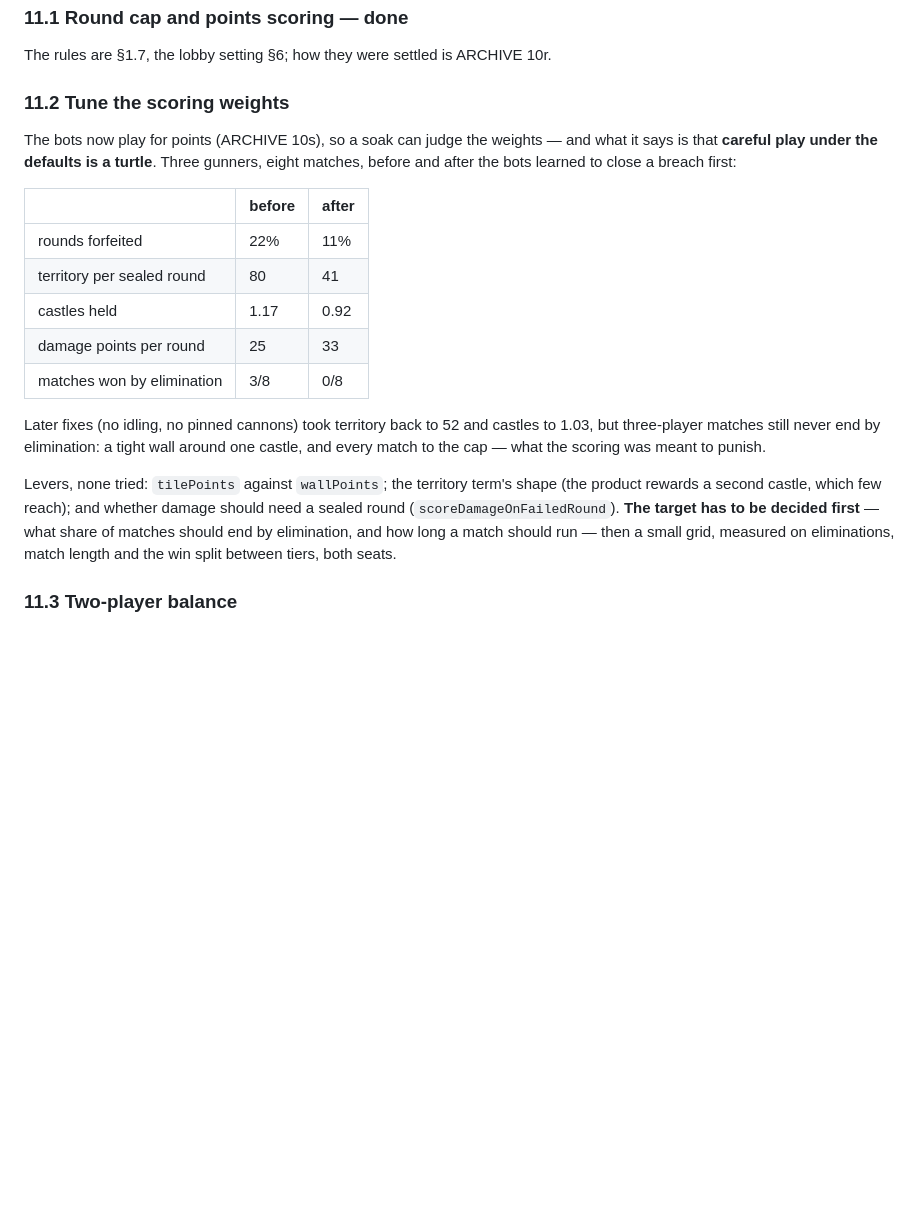
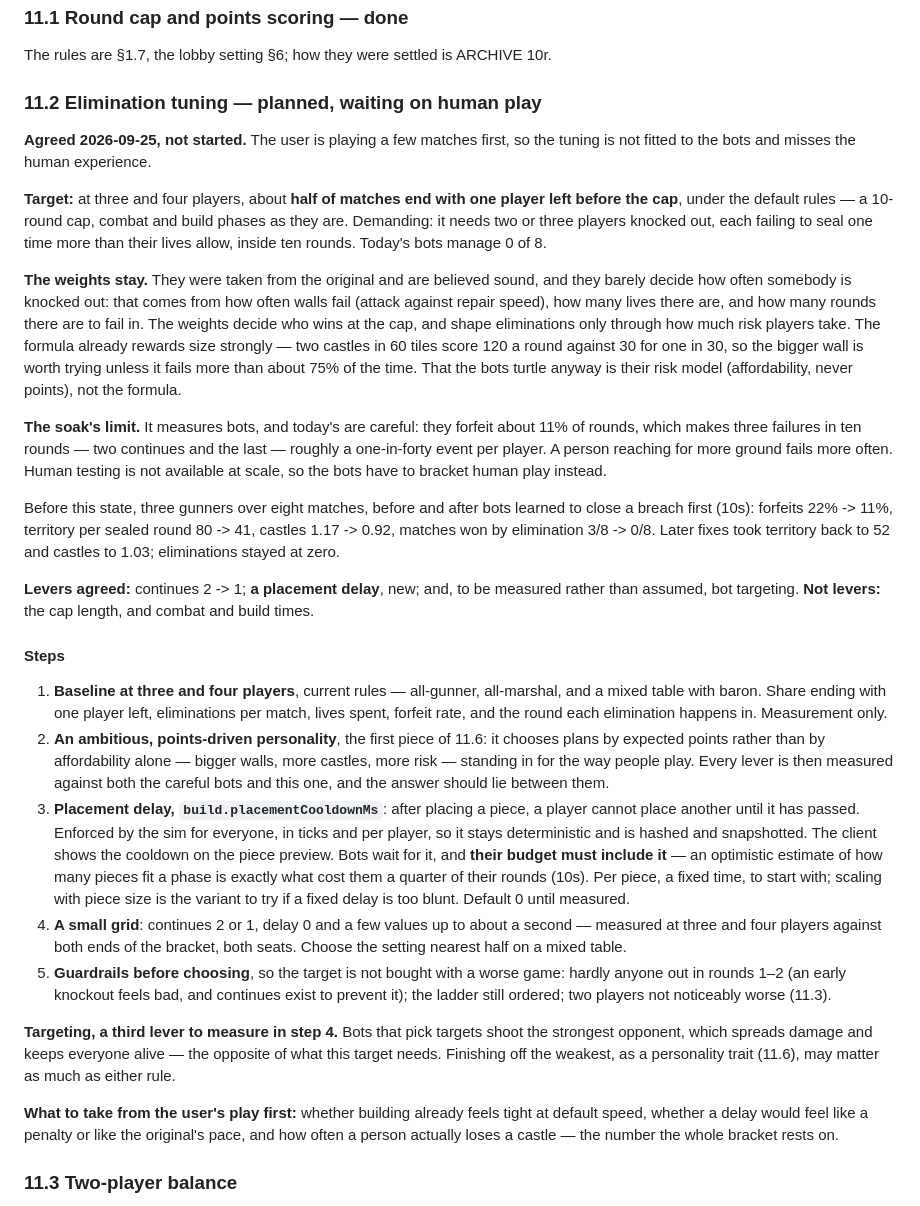
Before and after one commit to Thomarius/RampartRemake, a Markdown page: docs/PLAN.md, the part around the change. GitHub-like rendering; blank space fills up the shorter version.

Commit message:
Plan elimination tuning, to wait on human play
Agreed in discussion and deliberately not started: the user is playing a few matches
first, so the tuning is not fitted to the bots at the expense of how the game feels to a
person.

The target is that about half of three- and four-player matches end with one player left
before the cap, under the default ten rounds and the current phase times. The weights
stay — they come from the original and barely decide how often anyone is knocked out;
the formula already rewards size strongly, and that bots turtle anyway is their risk
model, not the formula. The agreed levers are one continue instead of two and a new
placement delay, enforced by the sim for everyone and included in the bots' budget.
Since human testing is not available at scale, every lever is to be measured against
both the careful bots and a new ambitious, points-driven personality that stands in for
human play, with guardrails against early knockouts and a disordered ladder. Bot
targeting — the strongest opponent, which spreads damage and keeps everyone alive — is
recorded as a third lever to measure rather than assume.

Co-Authored-By: Claude Opus 5.5 (1M context) <noreply@anthropic.com>

```diff
--- a/docs/PLAN.md
+++ b/docs/PLAN.md
@@ -394,30 +394,70 @@ every resolution against an independent search, not only on unit pictures.
 
 The rules are §1.7, the lobby setting §6; how they were settled is ARCHIVE 10r.
 
-### 11.2 Tune the scoring weights
+### 11.2 Elimination tuning — planned, waiting on human play
 
-The bots now play for points (ARCHIVE 10s), so a soak can judge the weights — and what it
-says is that **careful play under the defaults is a turtle**. Three gunners, eight
-matches, before and after the bots learned to close a breach first:
+**Agreed 2026-09-25, not started.** The user is playing a few matches first, so the
+tuning is not fitted to the bots and misses the human experience.
 
-|                            | before | after |
-| -------------------------- | ------ | ----- |
-| rounds forfeited           | 22%    | 11%   |
-| territory per sealed round | 80     | 41    |
-| castles held               | 1.17   | 0.92  |
-| damage points per round    | 25     | 33    |
-| matches won by elimination | 3/8    | 0/8   |
+**Target:** at three and four players, about **half of matches end with one player left
+before the cap**, under the default rules — a 10-round cap, combat and build phases as
+they are. Demanding: it needs two or three players knocked out, each failing to seal
+one time more than their lives allow, inside ten rounds. Today's bots manage 0 of 8.
 
-Later fixes (no idling, no pinned cannons) took territory back to 52 and castles to 1.03,
-but three-player matches still never end by elimination: a tight wall around one castle,
-and every match to the cap — what the scoring was meant to punish.
+**The weights stay.** They were taken from the original and are believed sound, and they
+barely decide how often somebody is knocked out: that comes from how often walls fail
+(attack against repair speed), how many lives there are, and how many rounds there are
+to fail in. The weights decide who wins at the cap, and shape eliminations only through
+how much risk players take. The formula already rewards size strongly — two castles in 60
+tiles score 120 a round against 30 for one in 30, so the bigger wall is worth trying
+unless it fails more than about 75% of the time. That the bots turtle anyway is their
+risk model (affordability, never points), not the formula.
 
-Levers, none tried: `tilePoints` against `wallPoints`; the territory term's shape (the
-product rewards a second castle, which few reach); and whether damage should need a
-sealed round (`scoreDamageOnFailedRound`). **The target has to be decided first** — what
-share of matches should end by elimination, and how long a match should run — then a
-small grid, measured on eliminations, match length and the win split between tiers, both
-seats.
+**The soak's limit.** It measures bots, and today's are careful: they forfeit about 11% of
+rounds, which makes three failures in ten rounds — two continues and the last — roughly
+a one-in-forty event per player. A person reaching for more ground fails more often.
+Human testing is not available at scale, so the bots have to bracket human play instead.
+
+Before this state, three gunners over eight matches, before and after bots learned to
+close a breach first (10s): forfeits 22% -> 11%, territory per sealed round 80 -> 41,
+castles 1.17 -> 0.92, matches won by elimination 3/8 -> 0/8. Later fixes took territory
+back to 52 and castles to 1.03; eliminations stayed at zero.
+
+**Levers agreed:** continues 2 -> 1; **a placement delay**, new; and, to be measured rather
+than assumed, bot targeting. **Not levers:** the cap length, and combat and build times.
+
+#### Steps
+
+1. **Baseline at three and four players**, current rules — all-gunner, all-marshal, and a
+   mixed table with baron. Share ending with one player left, eliminations per match,
+   lives spent, forfeit rate, and the round each elimination happens in. Measurement only.
+2. **An ambitious, points-driven personality**, the first piece of 11.6: it chooses plans
+   by expected points rather than by affordability alone — bigger walls, more castles,
+   more risk — standing in for the way people play. Every lever is then measured against
+   both the careful bots and this one, and the answer should lie between them.
+3. **Placement delay, `build.placementCooldownMs`**: after placing a piece, a player
+   cannot place another until it has passed. Enforced by the sim for everyone, in ticks
+   and per player, so it stays deterministic and is hashed and snapshotted. The client
+   shows the cooldown on the piece preview. Bots wait for it, and **their budget must
+   include it** — an optimistic estimate of how many pieces fit a phase is exactly what
+   cost them a quarter of their rounds (10s). Per piece, a fixed time, to start with;
+   scaling with piece size is the variant to try if a fixed delay is too blunt. Default 0
+   until measured.
+4. **A small grid**: continues 2 or 1, delay 0 and a few values up to about a second —
+   measured at three and four players against both ends of the bracket, both seats.
+   Choose the setting nearest half on a mixed table.
+5. **Guardrails before choosing**, so the target is not bought with a worse game: hardly
+   anyone out in rounds 1–2 (an early knockout feels bad, and continues exist to prevent
+   it); the ladder still ordered; two players not noticeably worse (11.3).
+
+**Targeting, a third lever to measure in step 4.** Bots that pick targets shoot the
+strongest opponent, which spreads damage and keeps everyone alive — the opposite of what
+this target needs. Finishing off the weakest, as a personality trait (11.6), may matter
+as much as either rule.
+
+**What to take from the user's play first:** whether building already feels tight at
+default speed, whether a delay would feel like a penalty or like the original's pace,
+and how often a person actually loses a castle — the number the whole bracket rests on.
 
 ### 11.3 Two-player balance
 
```
Also changed, not shown: CLAUDE.md (+4 -3 lines).
